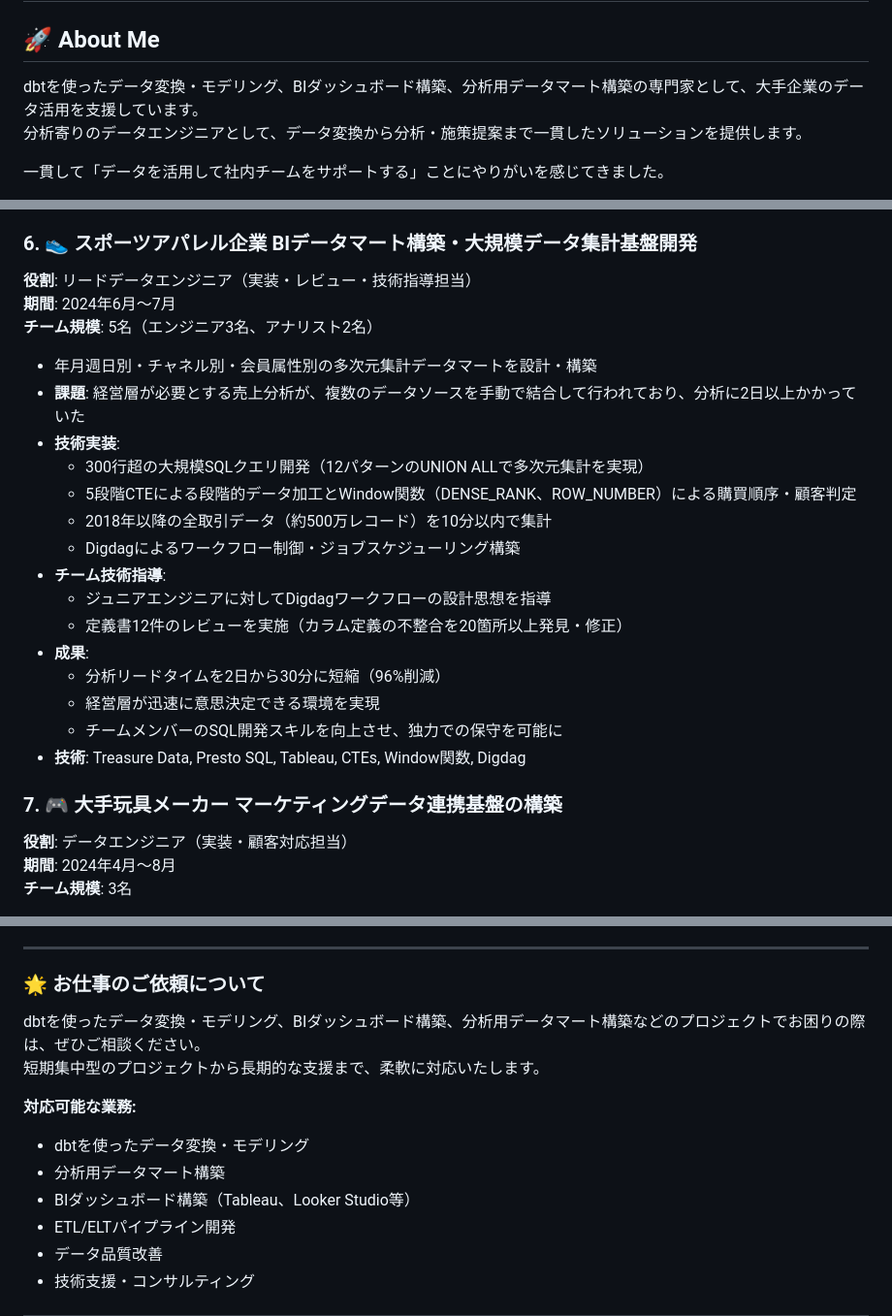
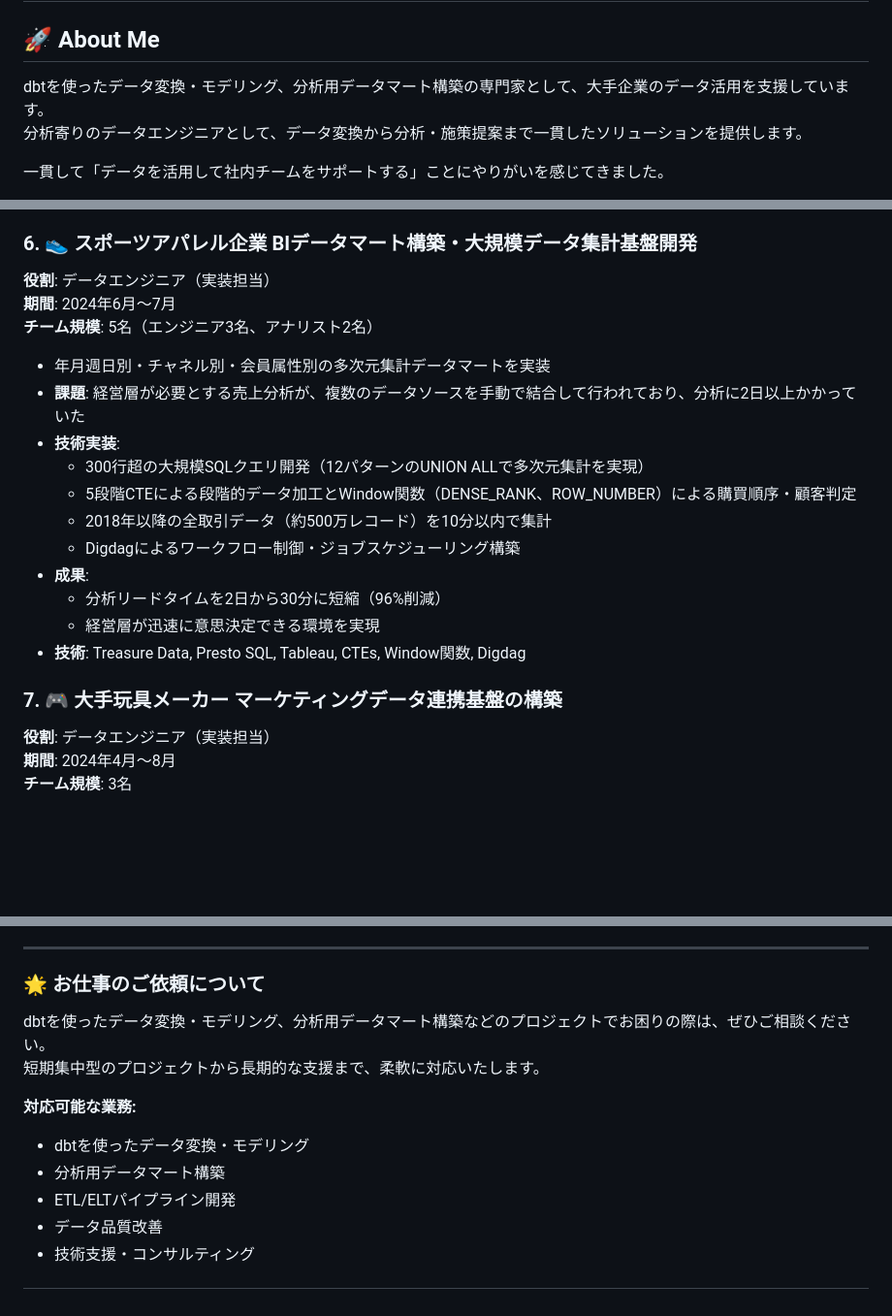
Before and after one commit to sato1046/sato1046.github.io, a Markdown page: README.md, 3 parts joined by grey strips. Shown at 97% size. Rendered like a GitHub page; blank space fills up the shorter version.

```diff
--- a/README.md
+++ b/README.md
@@ -2,7 +2,7 @@
 
 ## 🚀 About Me
 
-dbtを使ったデータ変換・モデリング、BIダッシュボード構築、分析用データマート構築の専門家として、大手企業のデータ活用を支援しています。
+dbtを使ったデータ変換・モデリング、分析用データマート構築の専門家として、大手企業のデータ活用を支援しています。
 分析寄りのデータエンジニアとして、データ変換から分析・施策提案まで一貫したソリューションを提供します。
 
 一貫して「データを活用して社内チームをサポートする」ことにやりがいを感じてきました。
@@ -274,28 +273,24 @@ dbtを使ったデータ変換・モデリング、BIダッシュボード構築
 - **技術**: BigQuery, StandardSQL, Google Sheets API, CTE
 
 ### 6. 👟 スポーツアパレル企業 BIデータマート構築・大規模データ集計基盤開発
-**役割**: リードデータエンジニア（実装・レビュー・技術指導担当）
+**役割**: データエンジニア（実装担当）
 **期間**: 2024年6月〜7月
 **チーム規模**: 5名（エンジニア3名、アナリスト2名）
 
-- 年月週日別・チャネル別・会員属性別の多次元集計データマートを設計・構築
+- 年月週日別・チャネル別・会員属性別の多次元集計データマートを実装
 - **課題**: 経営層が必要とする売上分析が、複数のデータソースを手動で結合して行われており、分析に2日以上かかっていた
 - **技術実装**:
   - 300行超の大規模SQLクエリ開発（12パターンのUNION ALLで多次元集計を実現）
   - 5段階CTEによる段階的データ加工とWindow関数（DENSE_RANK、ROW_NUMBER）による購買順序・顧客判定
   - 2018年以降の全取引データ（約500万レコード）を10分以内で集計
   - Digdagによるワークフロー制御・ジョブスケジューリング構築
-- **チーム技術指導**:
-  - ジュニアエンジニアに対してDigdagワークフローの設計思想を指導
-  - 定義書12件のレビューを実施（カラム定義の不整合を20箇所以上発見・修正）
 - **成果**:
   - 分析リードタイムを2日から30分に短縮（96%削減）
   - 経営層が迅速に意思決定できる環境を実現
-  - チームメンバーのSQL開発スキルを向上させ、独力での保守を可能に
 - **技術**: Treasure Data, Presto SQL, Tableau, CTEs, Window関数, Digdag
 
 ### 7. 🎮 大手玩具メーカー マーケティングデータ連携基盤の構築
-**役割**: データエンジニア（実装・顧客対応担当）
+**役割**: データエンジニア（実装担当）
 **期間**: 2024年4月〜8月
 **チーム規模**: 3名
 
@@ -391,13 +444,12 @@ dbtを使ったデータ変換・モデリング、BIダッシュボード構築
 
 ### 🌟 お仕事のご依頼について
 
-dbtを使ったデータ変換・モデリング、BIダッシュボード構築、分析用データマート構築などのプロジェクトでお困りの際は、ぜひご相談ください。
+dbtを使ったデータ変換・モデリング、分析用データマート構築などのプロジェクトでお困りの際は、ぜひご相談ください。
 短期集中型のプロジェクトから長期的な支援まで、柔軟に対応いたします。
 
 **対応可能な業務:**
 - dbtを使ったデータ変換・モデリング
 - 分析用データマート構築
-- BIダッシュボード構築（Tableau、Looker Studio等）
 - ETL/ELTパイプライン開発
 - データ品質改善
 - 技術支援・コンサルティング
```
Also changed, not shown: other parts of README.md (+63 -6 lines).
